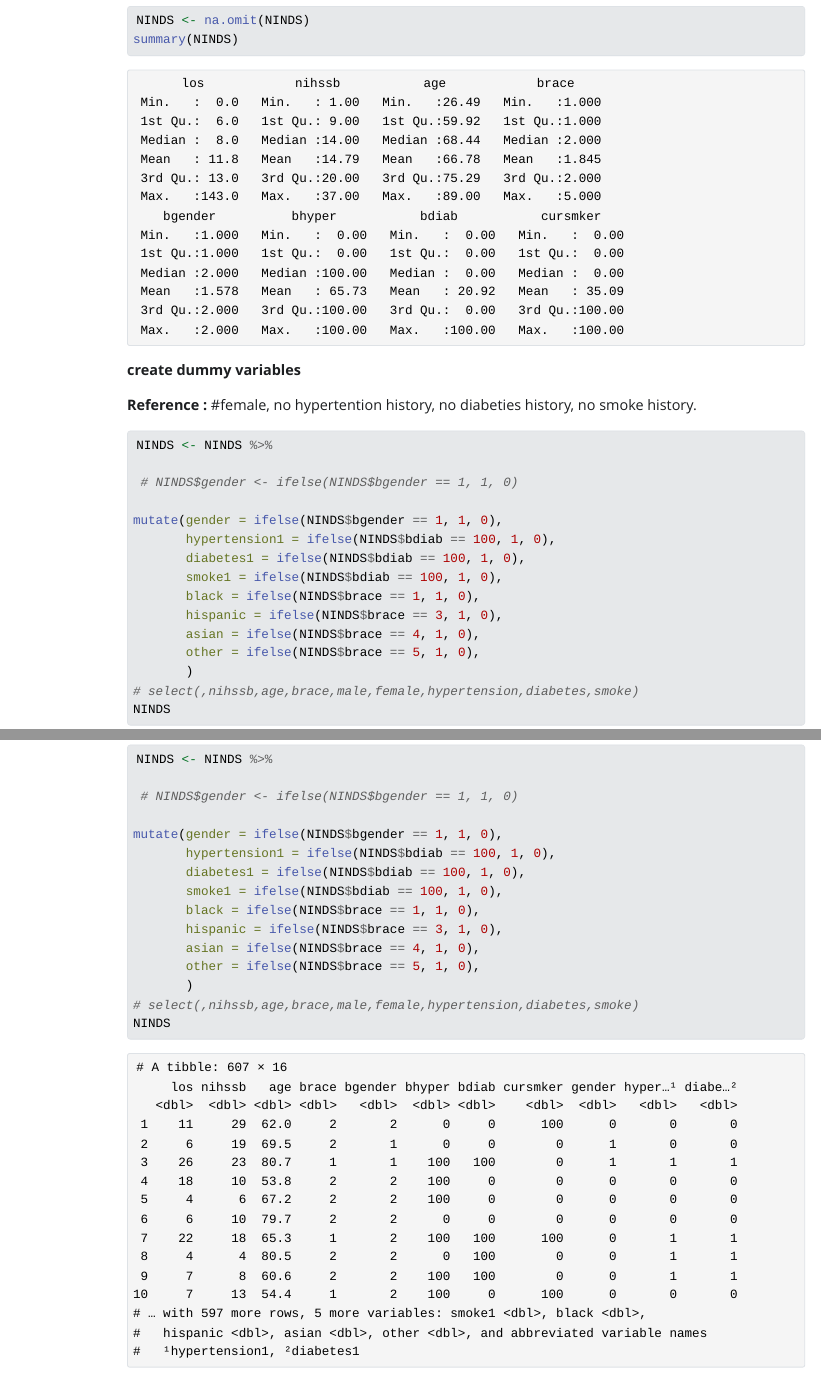
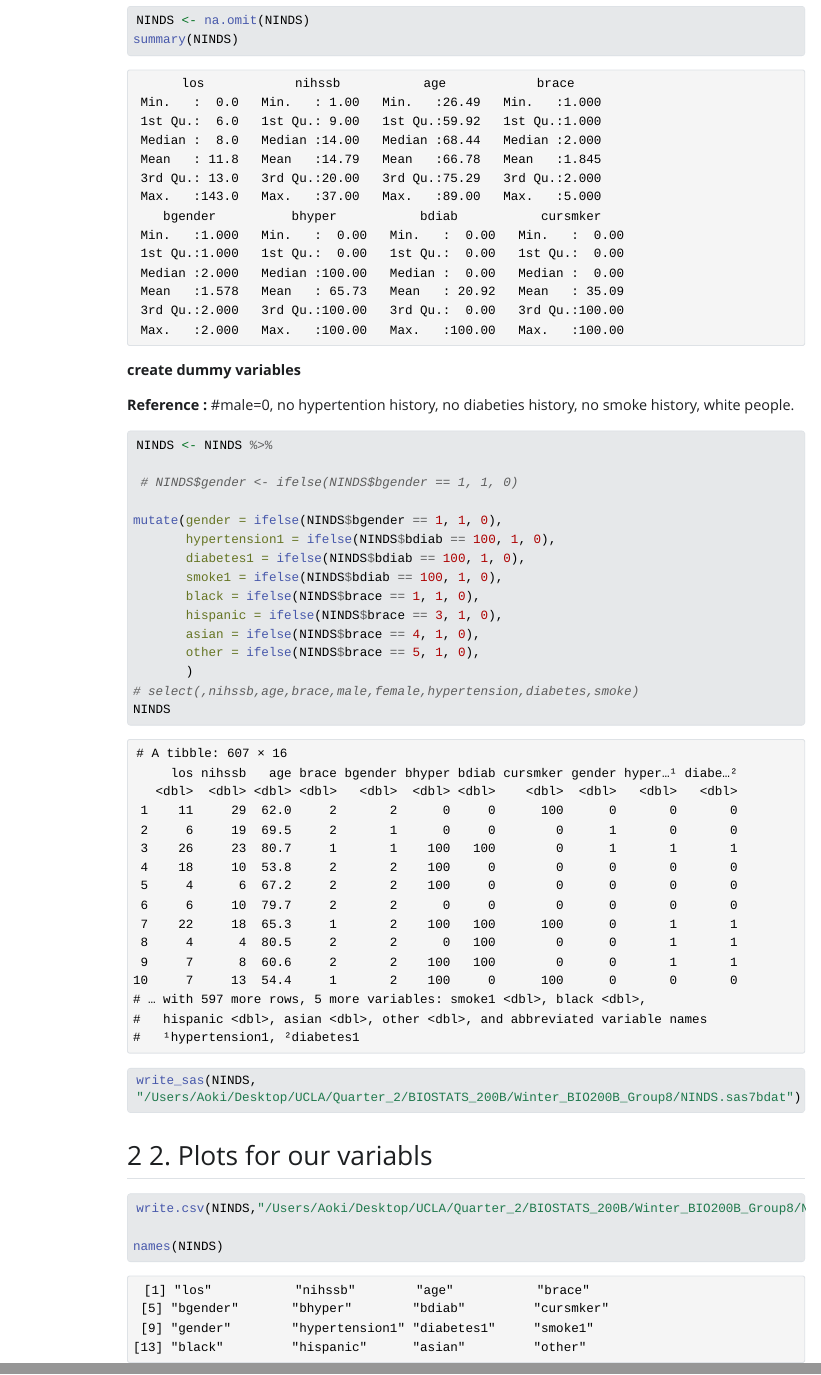
Before and after one commit to yijinz45/Winter_BIO200B_Group8, a Quarto document (200B_project.qmd): the page in a window 1100 px wide, from 820 px down, and a second part further down, joined at a grey line. The pictures show the output file 200B_project.html that the author committed with the source, opened offline; Quarto's library style sheets are replaced by a plain one without menus; long lines of code are wrapped.

Commit message:
Edit the reference group in the comment.

````diff
--- a/200B_project.qmd
+++ b/200B_project.qmd
@@ -62,7 +62,7 @@ summary(NINDS)
 **create dummy variables**
 
 **Reference :**
-#female, no hypertention history, no diabeties history, no smoke history.
+#male=0, no hypertention history, no diabeties history, no smoke history, white people.
 
 
 ```{r}
@@ -91,4 +91,6 @@ write_sas(NINDS, "/Users/Aoki/Desktop/UCLA/Quarter_2/BIOSTATS_200B/Winter_BIO200
 
 ```{r}
 write.csv(NINDS,"/Users/Aoki/Desktop/UCLA/Quarter_2/BIOSTATS_200B/Winter_BIO200B_Group8/NINDS.csv")
+
+names(NINDS)
 ```
````
Also changed, not shown: 200B_project.html.
